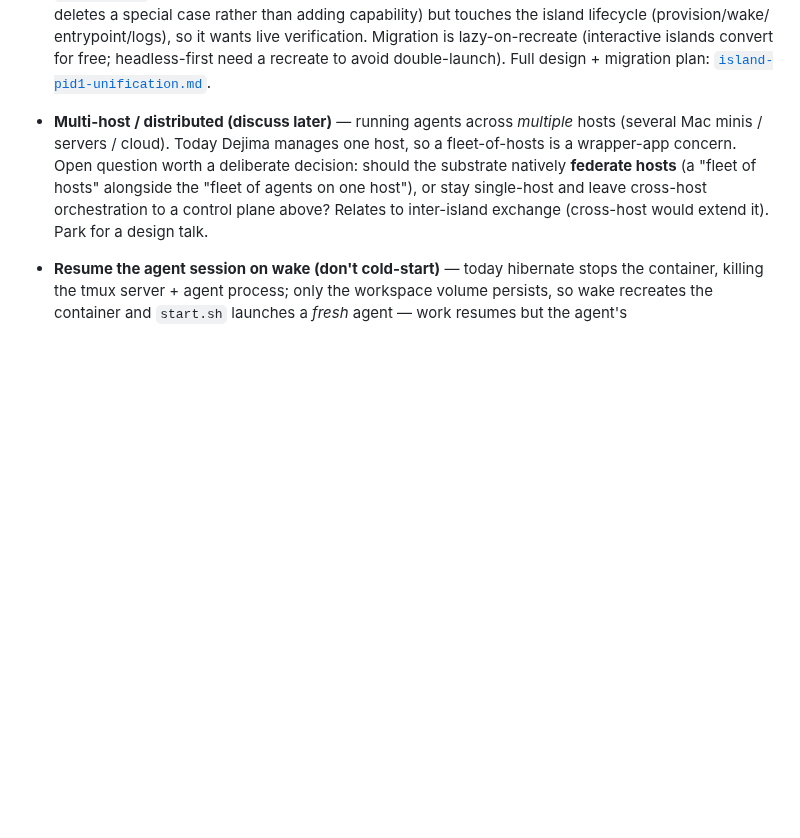
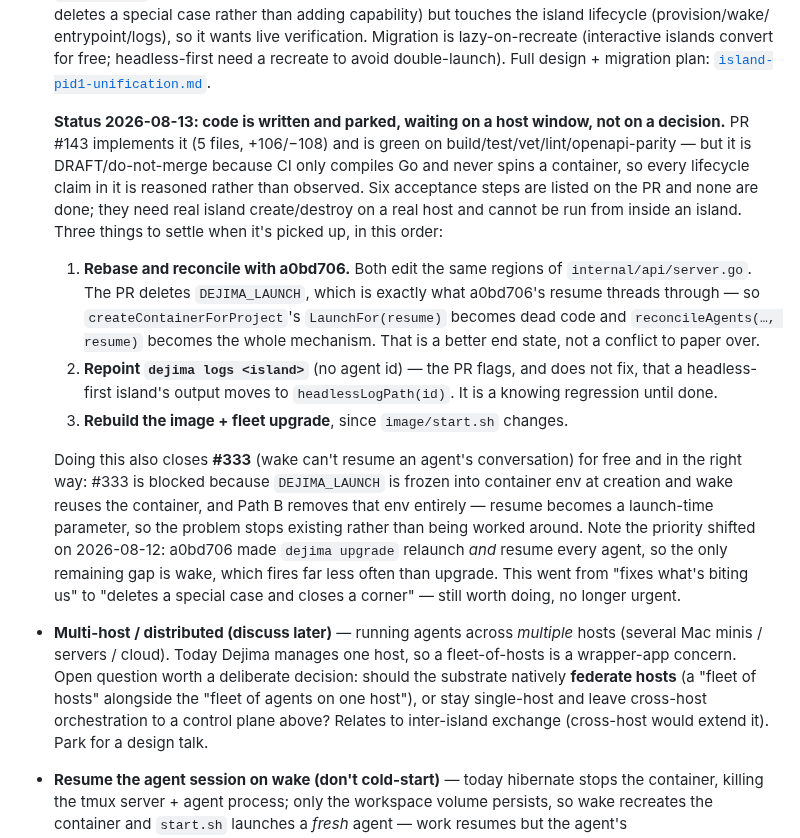
Before and after one commit to Scusi-Inc/dejima, a Markdown page: docs/roadmap.md, the part around the change. Rendered like a GitHub page; blank space fills up the shorter version.

Commit message:
docs(roadmap): PID-1 unification is parked on a host window, not a decision
The entry described the design but not its state, so it read as unstarted work.
It isn't: PR #143 implements it (5 files, +106/-108) and is green on build, test,
vet, lint and openapi parity. It sits in DRAFT because CI only compiles Go and
never spins a container, so every lifecycle claim in it is reasoned rather than
observed — six acceptance steps are listed and none are done. They need real
island create/destroy on a real host and cannot be run from inside an island.

Records the three things that must be settled when it's picked up, in order:
reconciling with a0bd706 (both edit the same regions of internal/api/server.go,
and the PR deletes DEJIMA_LAUNCH — the very variable a0bd706's resume threads
through, which makes LaunchFor dead code and reconcileAgents the sole mechanism);
repointing `dejima logs <island>` for headless-first islands, a regression the PR
flags but does not fix; and the image rebuild + fleet upgrade that start.sh
forces.

Also cross-links #333. Wake can't resume a conversation because DEJIMA_LAUNCH is
frozen into container env at creation and wake reuses the container, so the
resume flag never reaches the primary. Path B removes that env entirely — resume
becomes a launch-time parameter and the problem stops existing rather than being
routed around. This is worth writing down because #333's own options A and B are
both attempts to work around the frozen env; C is the one that deletes it.

And the priority shift: a0bd706 shipped upgrade-side resume + reconcile on
2026-08-12, so the remaining exposure is wake alone, which fires far less often
than upgrade. Still worth doing, no longer urgent — recorded so nobody re-derives
the urgency it had yesterday.

(The cross-link lives here rather than as GitHub comments on #143/#333: the
daemon host's gh token can create issues but is not permitted to comment or
label — "Resource not accessible by personal access token (addComment)".)

Co-Authored-By: Claude Opus 5 (1M context) <noreply@anthropic.com>
Claude-Session: https://claude.ai/code/session_01NKH8v14eKGKV8hnJ6hoRso

```diff
--- a/docs/roadmap.md
+++ b/docs/roadmap.md
@@ -350,6 +350,33 @@ Roadmapped but deliberately *not* gating the launch or beta — post-core tracks
   entrypoint/logs), so it wants live verification. Migration is lazy-on-recreate (interactive
   islands convert for free; headless-first need a recreate to avoid double-launch). Full
   design + migration plan: [`island-pid1-unification.md`](island-pid1-unification.md).
+
+  **Status 2026-08-13: code is written and parked, waiting on a host window, not on
+  a decision.** PR #143 implements it (5 files, +106/−108) and is green on
+  build/test/vet/lint/openapi-parity — but it is DRAFT/do-not-merge because CI only
+  compiles Go and never spins a container, so every lifecycle claim in it is reasoned
+  rather than observed. Six acceptance steps are listed on the PR and none are done;
+  they need real island create/destroy on a real host and cannot be run from inside
+  an island. Three things to settle when it's picked up, in this order:
+  1. **Rebase and reconcile with a0bd706.** Both edit the same regions of
+     `internal/api/server.go`. The PR deletes `DEJIMA_LAUNCH`, which is exactly what
+     a0bd706's resume threads through — so `createContainerForProject`'s
+     `LaunchFor(resume)` becomes dead code and `reconcileAgents(…, resume)` becomes
+     the whole mechanism. That is a better end state, not a conflict to paper over.
+  2. **Repoint `dejima logs <island>`** (no agent id) — the PR flags, and does not
+     fix, that a headless-first island's output moves to `headlessLogPath(id)`. It is
+     a knowing regression until done.
+  3. **Rebuild the image + fleet upgrade**, since `image/start.sh` changes.
+
+  Doing this also closes **#333** (wake can't resume an agent's conversation) for free
+  and in the right way: #333 is blocked because `DEJIMA_LAUNCH` is frozen into
+  container env at creation and wake reuses the container, and Path B removes that env
+  entirely — resume becomes a launch-time parameter, so the problem stops existing
+  rather than being worked around. Note the priority shifted on 2026-08-12: a0bd706
+  made `dejima upgrade` relaunch *and* resume every agent, so the only remaining gap
+  is wake, which fires far less often than upgrade. This went from "fixes what's
+  biting us" to "deletes a special case and closes a corner" — still worth doing,
+  no longer urgent.
 - **Multi-host / distributed (discuss later)** — running agents across *multiple* hosts
   (several Mac minis / servers / cloud). Today Dejima manages one host, so a fleet-of-hosts
   is a wrapper-app concern. Open question worth a deliberate decision: should the substrate
```
